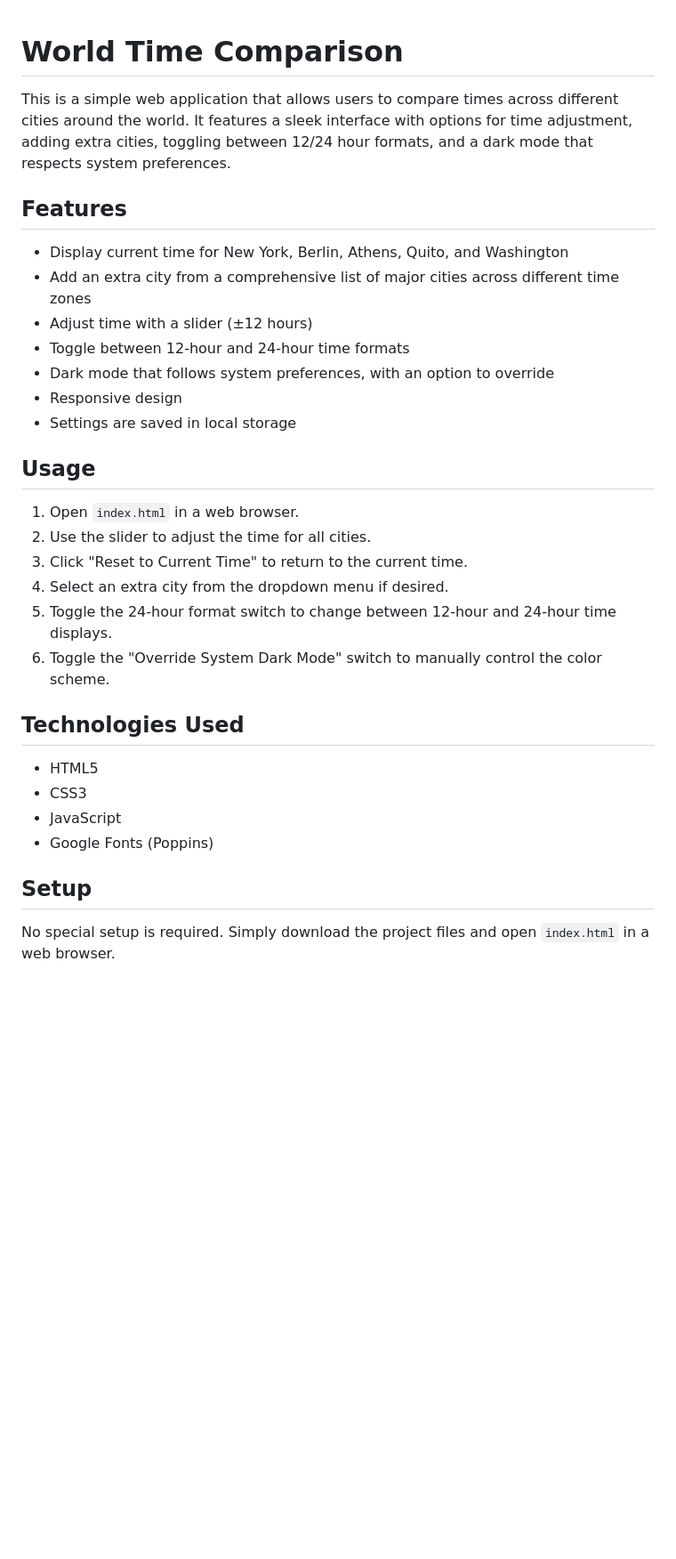
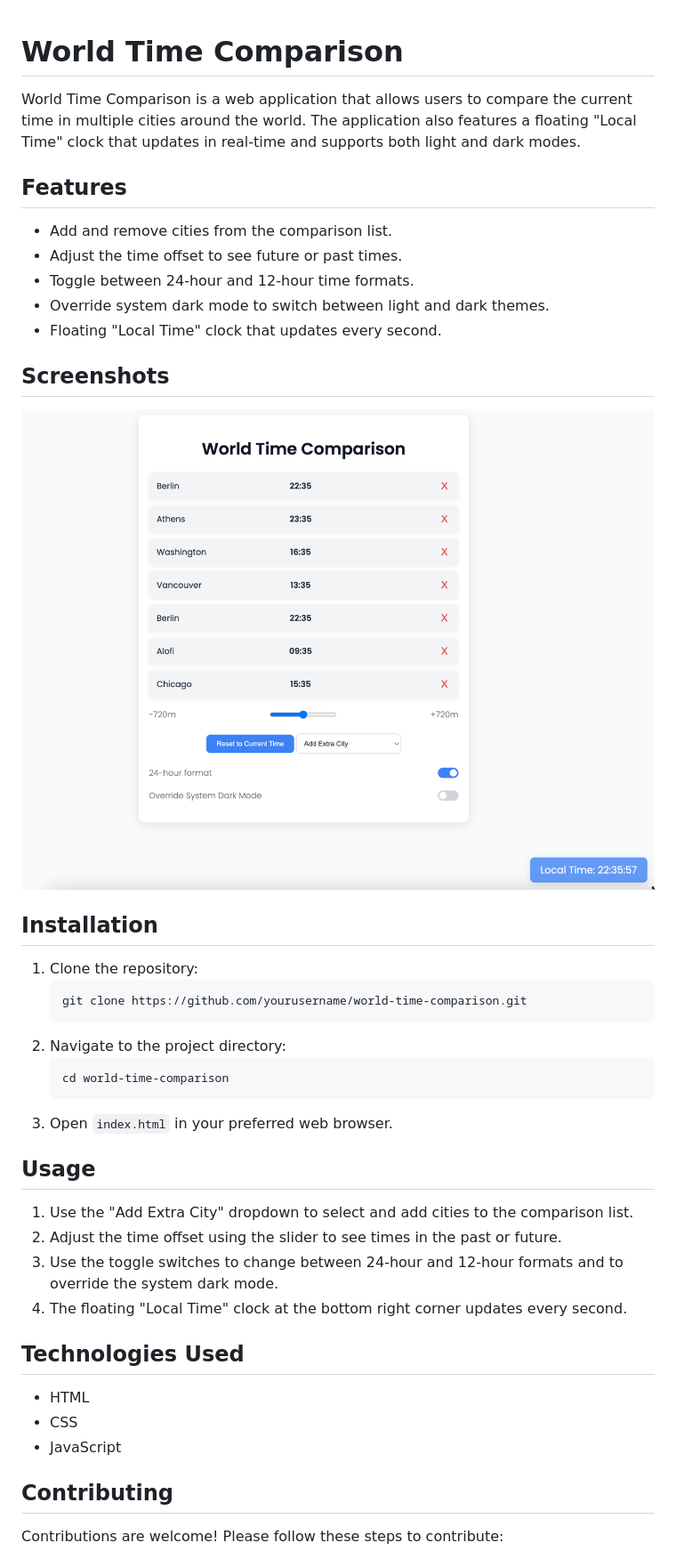
Before and after one commit to adtechnology/meetingtime, a Markdown page: README.md, the part around one of its changes. Shown at 89% size. GitHub-like rendering; pictures changed too: img.png (added); blank space fills up the shorter version.

````diff
--- a/README.md
+++ b/README.md
@@ -1,34 +1,45 @@
+
 # World Time Comparison
 
-This is a simple web application that allows users to compare times across different cities around the world. It features a sleek interface with options for time adjustment, adding extra cities, toggling between 12/24 hour formats, and a dark mode that respects system preferences.
+World Time Comparison is a web application that allows users to compare the current time in multiple cities around the world. The application also features a floating "Local Time" clock that updates in real-time and supports both light and dark modes.
 
 ## Features
 
-- Display current time for New York, Berlin, Athens, Quito, and Washington
-- Add an extra city from a comprehensive list of major cities across different time zones
-- Adjust time with a slider (±12 hours)
-- Toggle between 12-hour and 24-hour time formats
-- Dark mode that follows system preferences, with an option to override
-- Responsive design
-- Settings are saved in local storage
+- Add and remove cities from the comparison list.
+- Adjust the time offset to see future or past times.
+- Toggle between 24-hour and 12-hour time formats.
+- Override system dark mode to switch between light and dark themes.
+- Floating "Local Time" clock that updates every second.
+
+## Screenshots
+![World Time Comparison](img.png)
+
+## Installation
+
+1. Clone the repository:
+   ```sh
+   git clone https://github.com/yourusername/world-time-comparison.git
+   ```
+2. Navigate to the project directory:
+   ```sh
+   cd world-time-comparison
+   ```
+3. Open `index.html` in your preferred web browser.
 
 ## Usage
 
-1. Open `index.html` in a web browser.
-2. Use the slider to adjust the time for all cities.
-3. Click "Reset to Current Time" to return to the current time.
-4. Select an extra city from the dropdown menu if desired.
-5. Toggle the 24-hour format switch to change between 12-hour and 24-hour time displays.
-6. Toggle the "Override System Dark Mode" switch to manually control the color scheme.
+1. Use the "Add Extra City" dropdown to select and add cities to the comparison list.
+2. Adjust the time offset using the slider to see times in the past or future.
+3. Use the toggle switches to change between 24-hour and 12-hour formats and to override the system dark mode.
+4. The floating "Local Time" clock at the bottom right corner updates every second.
 
 ## Technologies Used
 
-- HTML5
-- CSS3
+- HTML
+- CSS
 - JavaScript
-- Google Fonts (Poppins)
 
-## Setup
+## Contributing
 
-No special setup is required. Simply download the project files and open `index.html` in a web browser.
+Contributions are welcome! Please follow these steps to contribute:
 
````
Also changed, not shown: other parts of README.md (+28 -4 lines), 3 other files.
